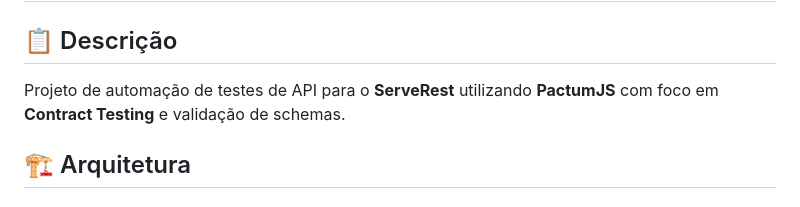
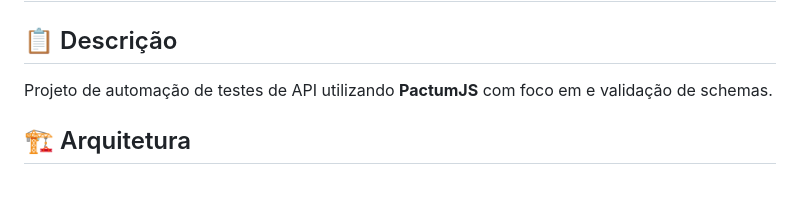
Before and after one commit to kitoyppd23/qa.automationexercise-api.pactumjs, a Markdown page: README.md, the part around the change. GitHub-like rendering.

```diff
--- a/README.md
+++ b/README.md
@@ -2,7 +2,7 @@
 
 ## 📋 Descrição
 
-Projeto de automação de testes de API para o **ServeRest** utilizando **PactumJS** com foco em **Contract Testing** e validação de schemas.
+Projeto de automação de testes de API utilizando **PactumJS** com foco em  e validação de schemas.
 
 ## 🏗️ Arquitetura
 
```
